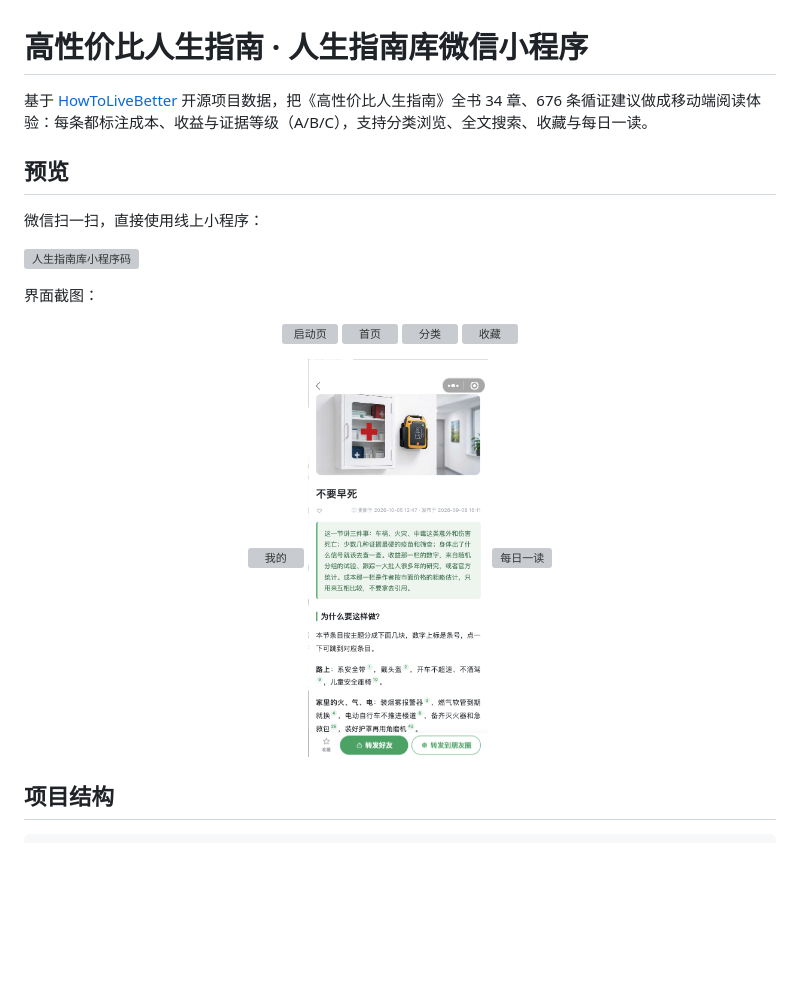
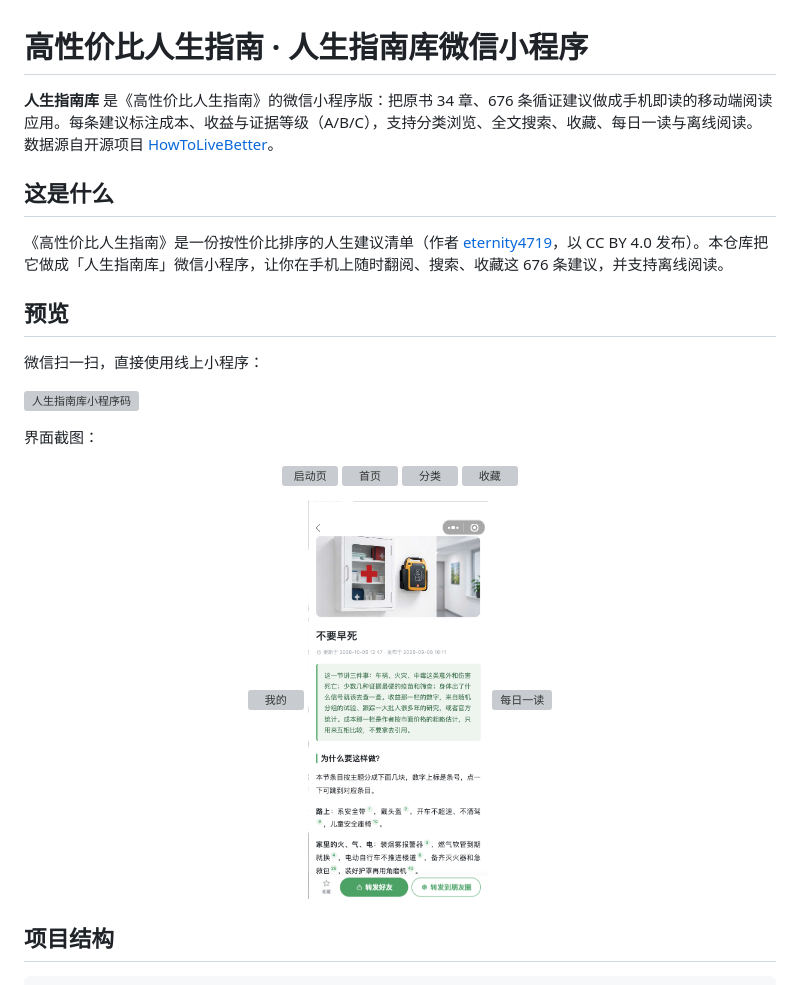
Before and after one commit to HuiTurn/HowToLiveBetter, a Markdown page: README.md, the part around the change. GitHub-like rendering; pictures changed too: docs/images/screenshots/06-article.png; blank space fills up the shorter version; grey boxes are pictures that could not be loaded.

```diff
--- a/README.md
+++ b/README.md
@@ -1,6 +1,10 @@
 # 高性价比人生指南 · 人生指南库微信小程序
 
-基于 [HowToLiveBetter](https://github.com/eternity4719/HowToLiveBetter) 开源项目数据，把《高性价比人生指南》全书 34 章、676 条循证建议做成移动端阅读体验：每条都标注成本、收益与证据等级（A/B/C），支持分类浏览、全文搜索、收藏与每日一读。
+**人生指南库** 是《高性价比人生指南》的微信小程序版：把原书 34 章、676 条循证建议做成手机即读的移动端阅读应用。每条建议标注成本、收益与证据等级（A/B/C），支持分类浏览、全文搜索、收藏、每日一读与离线阅读。数据源自开源项目 [HowToLiveBetter](https://github.com/eternity4719/HowToLiveBetter)。
+
+## 这是什么
+
+《高性价比人生指南》是一份按性价比排序的人生建议清单（作者 [eternity4719](https://github.com/eternity4719/HowToLiveBetter)，以 CC BY 4.0 发布）。本仓库把它做成「人生指南库」微信小程序，让你在手机上随时翻阅、搜索、收藏这 676 条建议，并支持离线阅读。
 
 ## 预览
 
```
Also changed, not shown: 11 other files.
